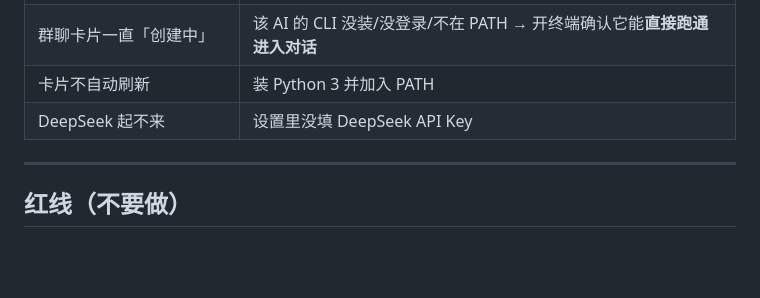
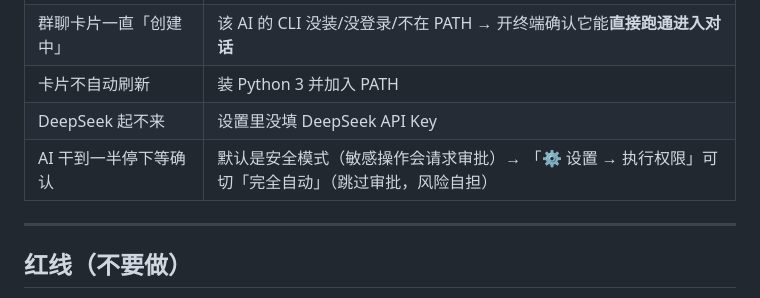
Before and after one commit to TianLin0509/ai-group-chat-hub, a Markdown page: AGENTS.md, the part around the change. Rendered like a GitHub page; blank space fills up the shorter version.

```diff
--- a/AGENTS.md
+++ b/AGENTS.md
@@ -73,6 +73,7 @@ Test-Path .\node_modules\electron\dist\electron.exe    # 期望 True（方式 A
 | 群聊卡片一直「创建中」 | 该 AI 的 CLI 没装/没登录/不在 PATH → 开终端确认它能**直接跑通进入对话** |
 | 卡片不自动刷新 | 装 Python 3 并加入 PATH |
 | DeepSeek 起不来 | 设置里没填 DeepSeek API Key |
+| AI 干到一半停下等确认 | 默认是安全模式（敏感操作会请求审批）→ 「⚙️ 设置 → 执行权限」可切「完全自动」（跳过审批，风险自担） |
 
 ---
 
```
Also changed, not shown: README.md (+2 -0 lines), docs/promo-copy.md (added, +57 -0 lines).
